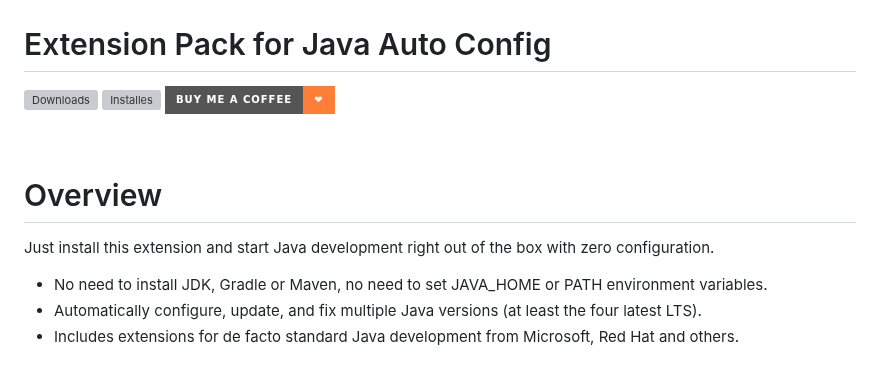
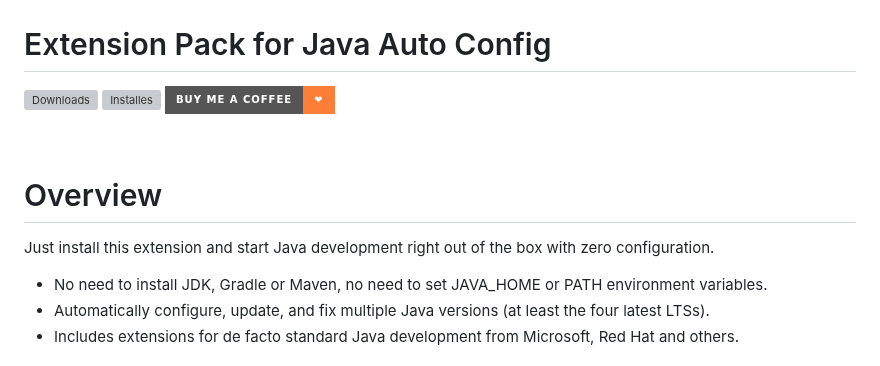
Before and after one commit to cypher256/java-extension-pack, a Markdown page: README.md, the part around one of its changes. Rendered like a GitHub page; badges without logos; grey boxes are pictures that could not be loaded.

```diff
--- a/README.md
+++ b/README.md
@@ -9,7 +10,7 @@
 # Overview
 Just install this extension and start Java development right out of the box with zero configuration.
 * No need to install JDK, Gradle or Maven, no need to set JAVA_HOME or PATH environment variables.
-* Automatically configure, update, and fix multiple Java versions (at least the four latest LTS).
+* Automatically configure, update, and fix multiple Java versions (at least the four latest LTSs).
 * Includes extensions for de facto standard Java development from Microsoft, Red Hat and others.
 <br><br>
 GitHub Issues
```
Also changed, not shown: other parts of README.md (+3 -2 lines).
